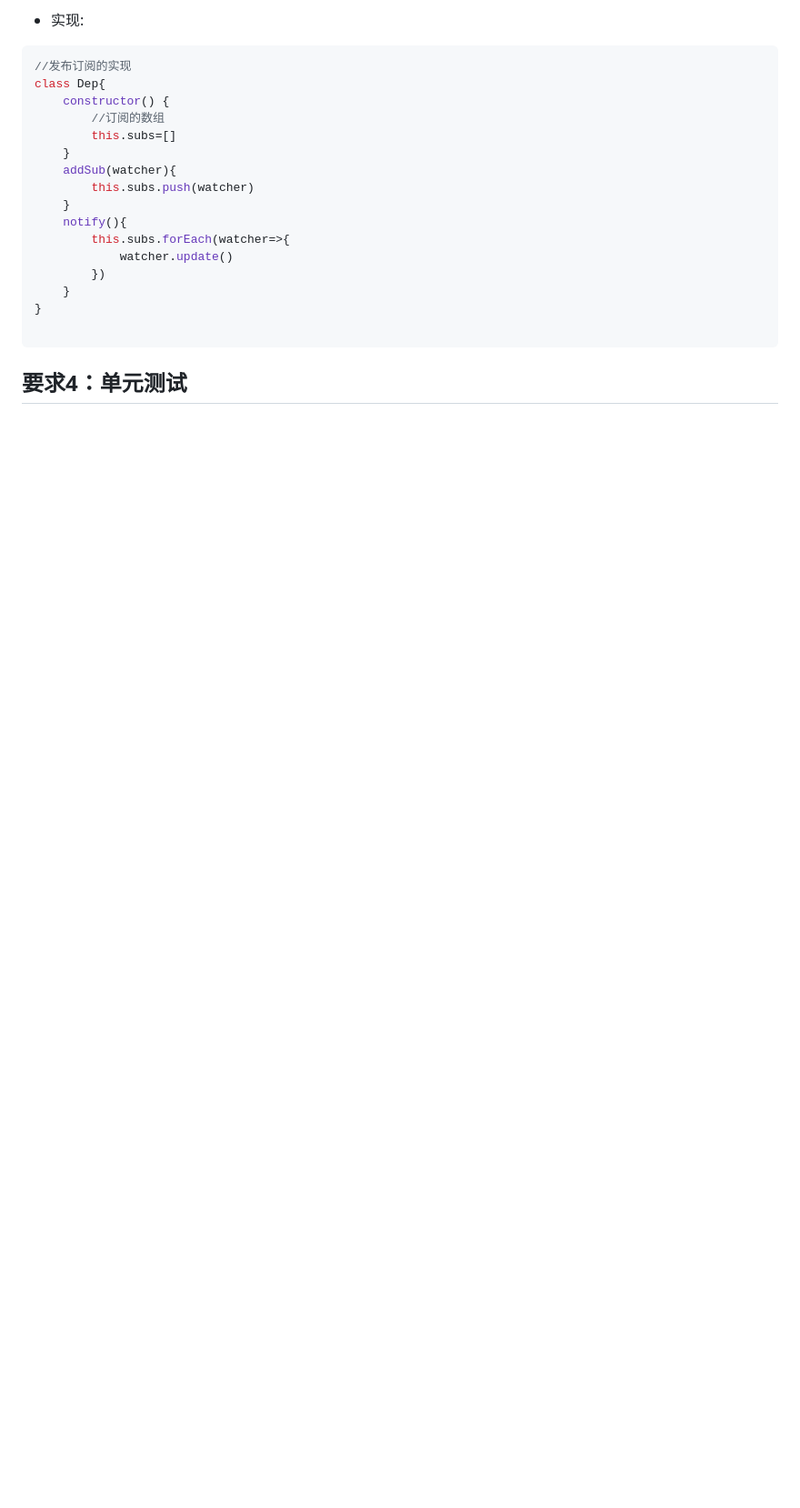
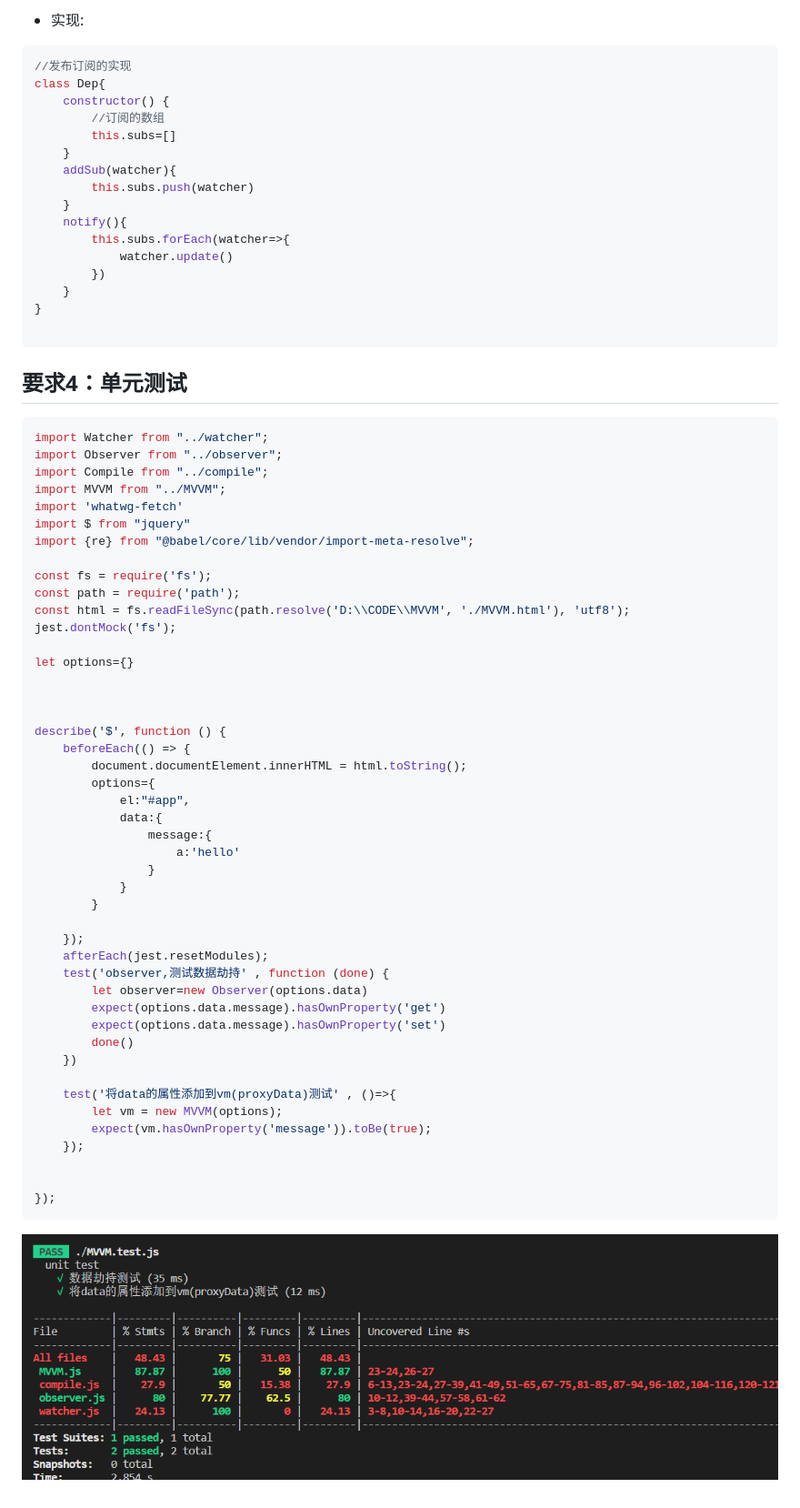
Before and after one commit to Geek-Kevin2333/MVVM, a Markdown page: README.md, the part around the change. Shown: that part at 91% size. Rendered like a GitHub page; pictures changed too: README.assets/A993B4FDF99D93768BF96FD72ED7A8BD.png (added); blank space fills up the shorter version.

Commit message:
feat:finish

````diff
--- a/README.md
+++ b/README.md
@@ -276,3 +276,53 @@ class Dep{
 ```
 
 ## 要求4：单元测试
+
+```javascript
+import Watcher from "../watcher";
+import Observer from "../observer";
+import Compile from "../compile";
+import MVVM from "../MVVM";
+import 'whatwg-fetch'
+import $ from "jquery"
+import {re} from "@babel/core/lib/vendor/import-meta-resolve";
+
+const fs = require('fs');
+const path = require('path');
+const html = fs.readFileSync(path.resolve('D:\\CODE\\MVVM', './MVVM.html'), 'utf8');
+jest.dontMock('fs');
+
+let options={}
+
+
+
+describe('$', function () {
+    beforeEach(() => {
+        document.documentElement.innerHTML = html.toString();
+        options={
+            el:"#app",
+            data:{
+                message:{
+                    a:'hello'
+                }
+            }
+        }
+
+    });
+    afterEach(jest.resetModules);
+    test('observer,测试数据劫持' , function (done) {
+        let observer=new Observer(options.data)
+        expect(options.data.message).hasOwnProperty('get')
+        expect(options.data.message).hasOwnProperty('set')
+        done()
+    })
+
+    test('将data的属性添加到vm(proxyData)测试' , ()=>{
+        let vm = new MVVM(options);
+        expect(vm.hasOwnProperty('message')).toBe(true);
+    });
+
+
+});
+```
+
+![img](README.assets/A993B4FDF99D93768BF96FD72ED7A8BD.png)
````
Also changed, not shown: 2 other files.
